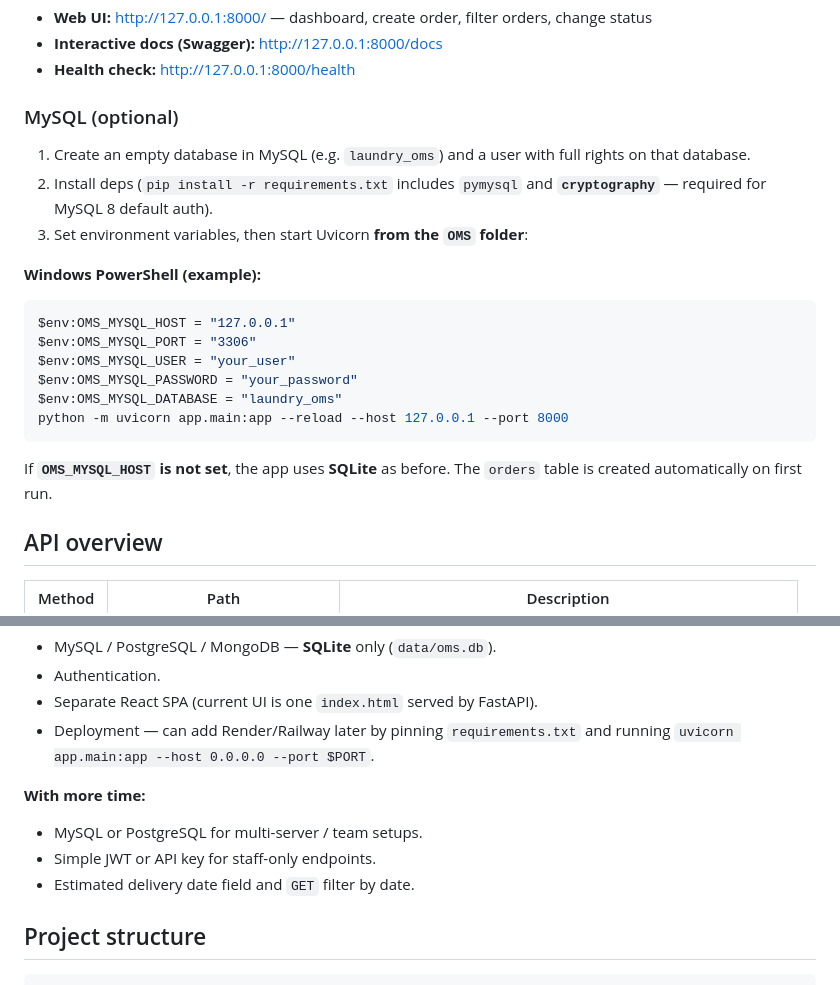
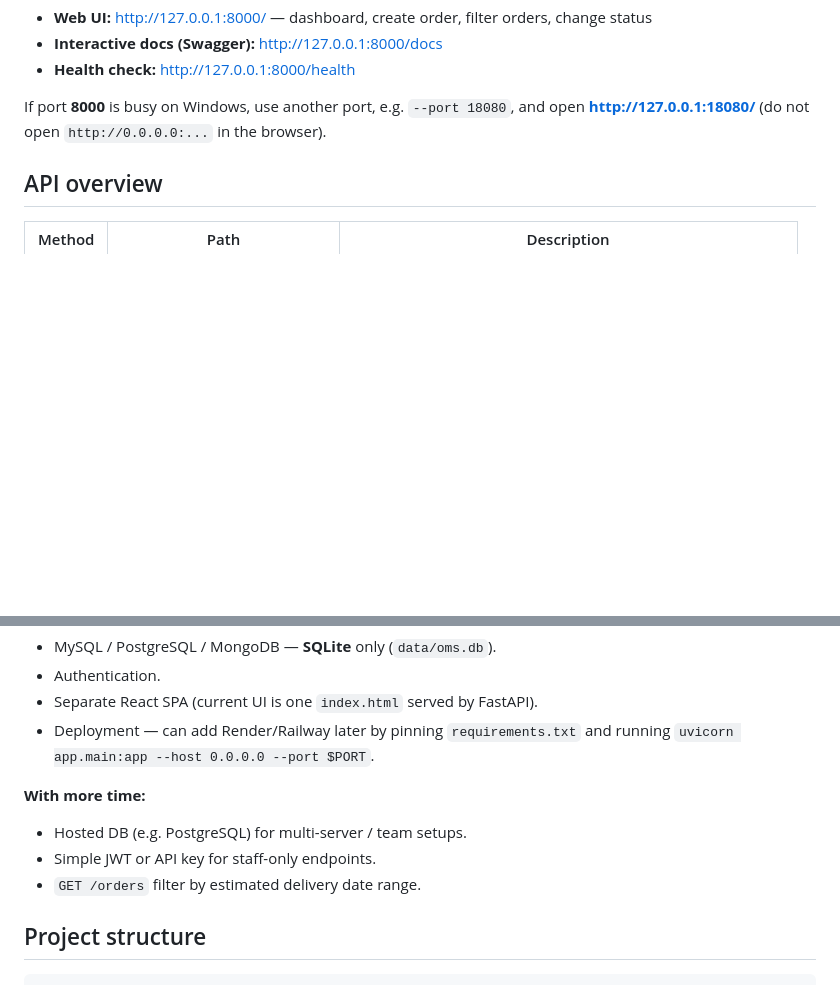
Before and after one commit to Khushbusaifi012/Laundry-Order-Management-System, a Markdown page: README.md, 2 parts joined by grey strips. Drawn GitHub-style; blank space fills up the shorter version.

Commit message:
align README with SQLite-only app and add run notes

````diff
--- a/README.md
+++ b/README.md
@@ -28,24 +28,7 @@ uvicorn app.main:app --reload --host 0.0.0.0 --port 8000
 - **Interactive docs (Swagger):** http://127.0.0.1:8000/docs
 - **Health check:** http://127.0.0.1:8000/health
 
-### MySQL (optional)
-
-1. Create an empty database in MySQL (e.g. `laundry_oms`) and a user with full rights on that database.
-2. Install deps (`pip install -r requirements.txt` includes `pymysql` and **`cryptography`** — required for MySQL 8 default auth).
-3. Set environment variables, then start Uvicorn **from the `OMS` folder**:
-
-**Windows PowerShell (example):**
-
-```powershell
-$env:OMS_MYSQL_HOST = "127.0.0.1"
-$env:OMS_MYSQL_PORT = "3306"
-$env:OMS_MYSQL_USER = "your_user"
-$env:OMS_MYSQL_PASSWORD = "your_password"
-$env:OMS_MYSQL_DATABASE = "laundry_oms"
-python -m uvicorn app.main:app --reload --host 127.0.0.1 --port 8000
-```
-
-If **`OMS_MYSQL_HOST` is not set**, the app uses **SQLite** as before. The `orders` table is created automatically on first run.
+If port **8000** is busy on Windows, use another port, e.g. `--port 18080`, and open **http://127.0.0.1:18080/** (do not open `http://0.0.0.0:...` in the browser).
 
 ## API overview
 
@@ -138,9 +121,9 @@ Allowed values: `RECEIVED`, `PROCESSING`, `READY`, `DELIVERED`.
 
 **With more time:**
 
-- MySQL or PostgreSQL for multi-server / team setups.
+- Hosted DB (e.g. PostgreSQL) for multi-server / team setups.
 - Simple JWT or API key for staff-only endpoints.
-- Estimated delivery date field and `GET` filter by date.
+- `GET /orders` filter by estimated delivery date range.
 
 ## Project structure
 
````
